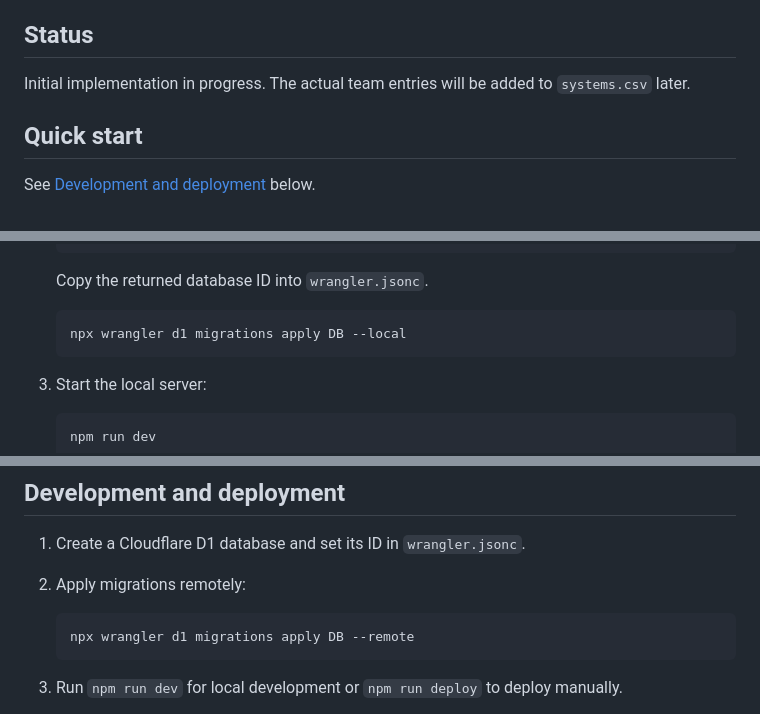
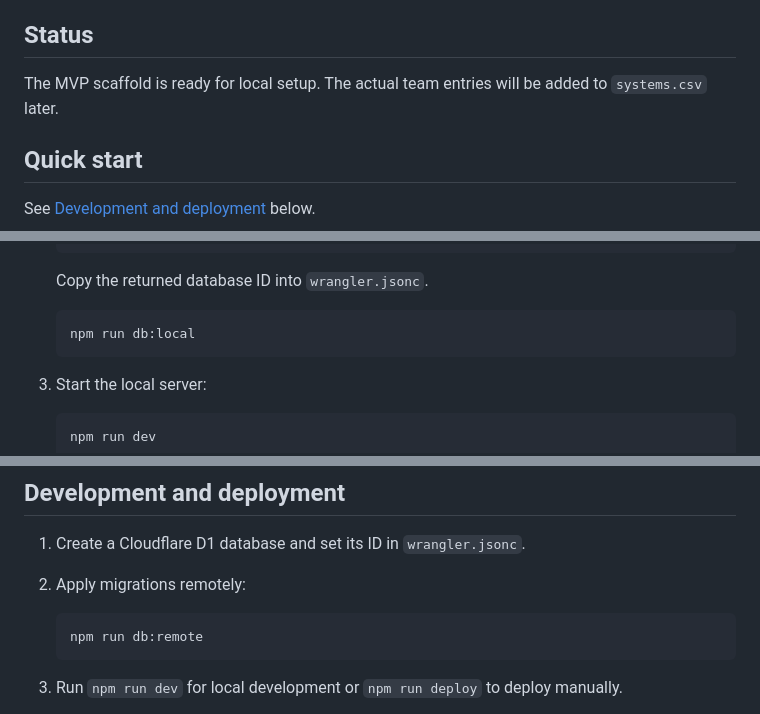
Before and after one commit to chof64/aiconnect-leaderboards, a Markdown page: README.md, 3 parts joined by grey strips. Drawn GitHub-style.

Commit message:
docs: correct D1 setup commands

````diff
--- a/README.md
+++ b/README.md
@@ -12,7 +12,7 @@ A lightweight voting app for AIConnect bootcamp teams, built with a Cloudflare W
 
 ## Status
 
-Initial implementation in progress. The actual team entries will be added to `systems.csv` later.
+The MVP scaffold is ready for local setup. The actual team entries will be added to `systems.csv` later.
 
 ## Quick start
 
@@ -41,7 +41,7 @@ See [Development and deployment](#development-and-deployment) below.
    Copy the returned database ID into `wrangler.jsonc`.
 
    ```sh
-   npx wrangler d1 migrations apply DB --local
+   npm run db:local
    ```
 
 3. Start the local server:
@@ -87,7 +87,7 @@ The Worker checks voting status in the same SQL statement that writes a vote, so
 2. Apply migrations remotely:
 
    ```sh
-   npx wrangler d1 migrations apply DB --remote
+   npm run db:remote
    ```
 
 3. Run `npm run dev` for local development or `npm run deploy` to deploy manually.
````
